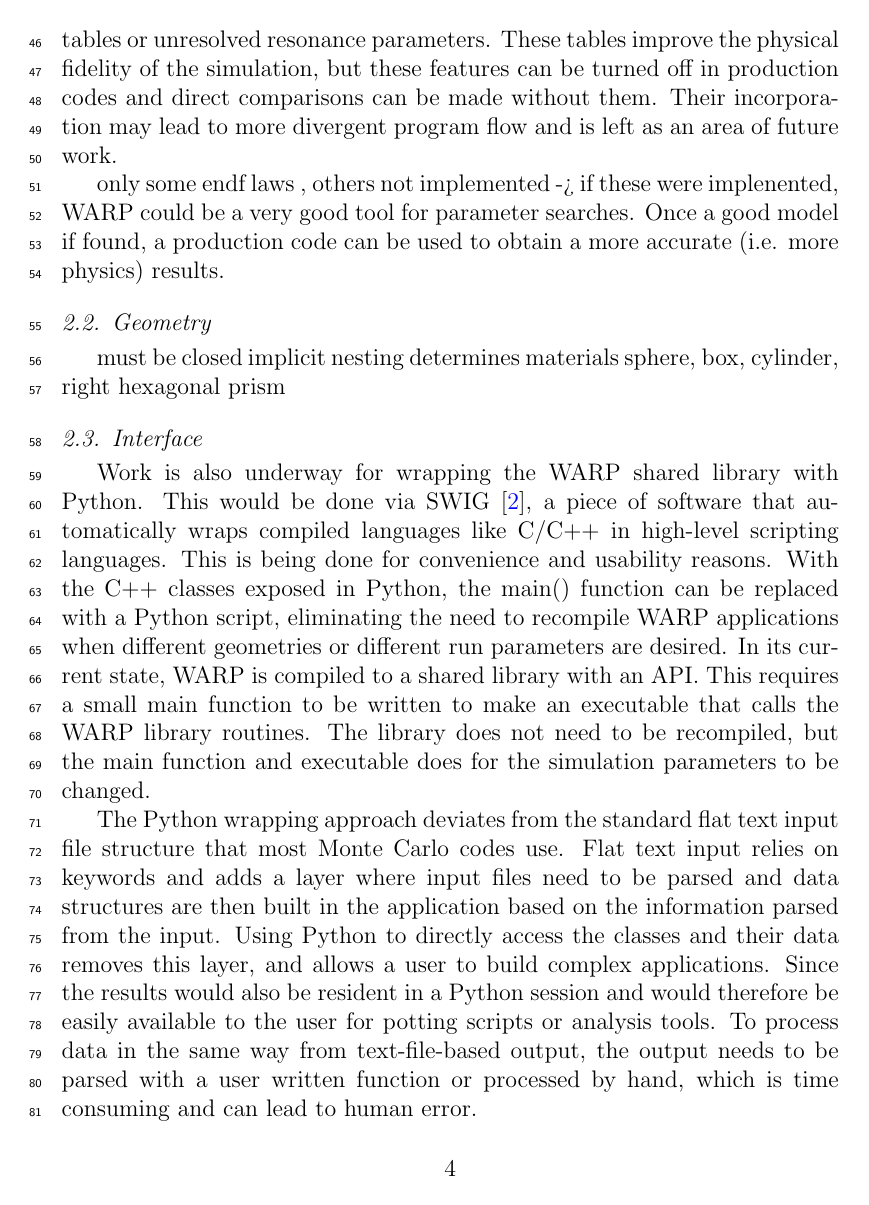
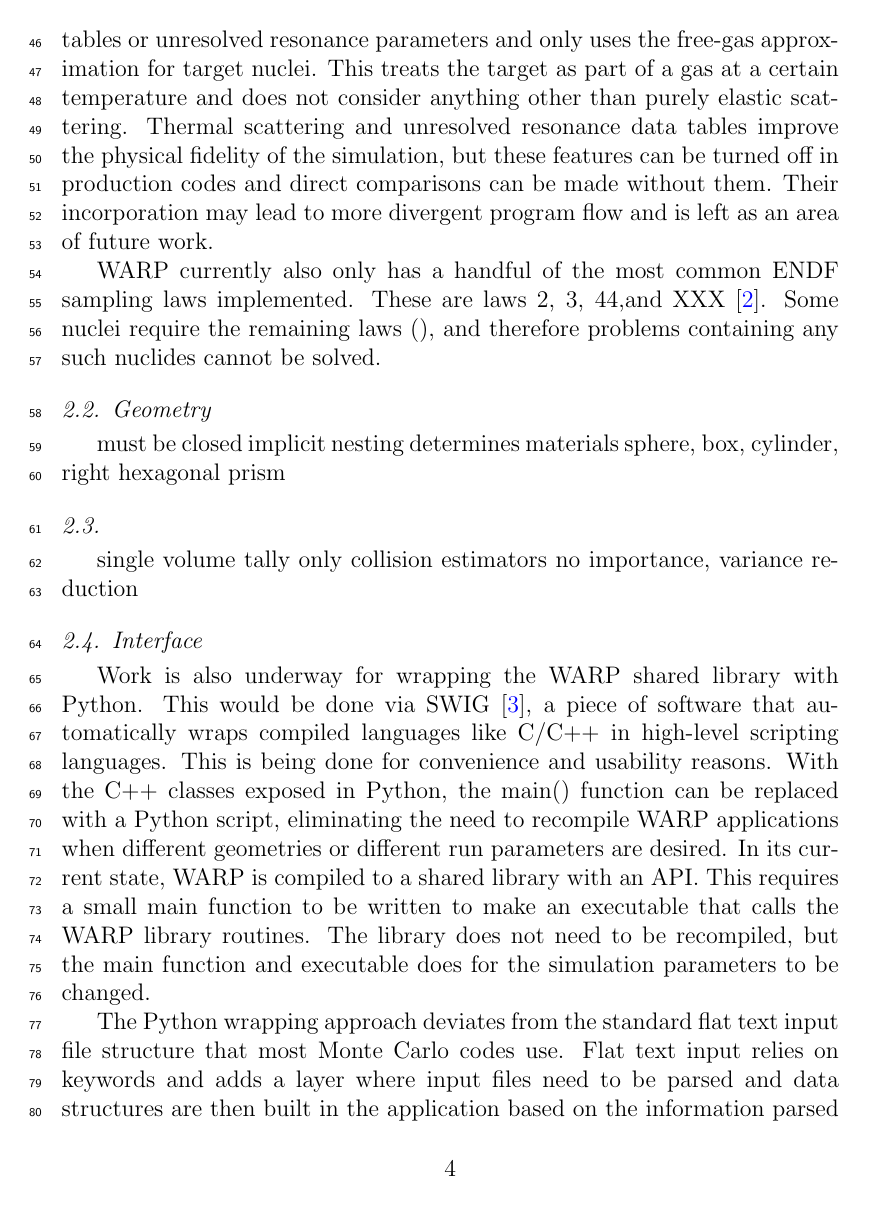
Before and after one commit to sellitforcache/annals-results, a LaTeX paper (physics_and_results_manuscript.tex): page 4 of 11. Compiled offline with pdfLaTeX.

Commit message:
commit often for papers!

```diff
--- a/physics_and_results_manuscript.tex
+++ b/physics_and_results_manuscript.tex
@@ -202 +200,2 @@ only collision estimators
 
+In its current state, WARP does not use the thermal scattering (S($\alpha,$$\beta$)) tables or unresolved resonance parameters and only uses the free-gas approximation for target nuclei.  This treats the target as part of a gas at a certain temperature and does not consider anything other than purely elastic scattering. Thermal scattering and unresolved resonance data tables improve the physical fidelity of the simulation, but these features can be turned off in production codes and direct comparisons can be made without them.  Their incorporation may lead to more divergent program flow and is left as an area of future work.
@@ -204,9 +202,5 @@ only free gas
 
-In its current state, WARP does not use the thermal scattering (S($\alpha,$$\beta$)) tables or unresolved resonance parameters.   These tables improve the physical fidelity of the simulation, but these features can be turned off in production codes and direct comparisons can be made without them.  Their incorporation may lead to more divergent program flow and is left as an area of future work.
-
-only some endf laws , others not implemented
--> if these were implenented, WARP could be a very good tool for parameter searches.  Once a good model if found, a production code can be used to obtain a more accurate (i.e. more physics) results.
-
+WARP currently also only has a handful of the most common ENDF sampling laws implemented.   These are laws 2, 3, 44,and XXX \cite{MCNP}.  Some nuclei require the remaining laws (), and therefore problems containing any such nuclides cannot be solved.
 
 \subsection{Geometry}
 
@@ -214,6 +208,12 @@ must be closed
 implicit nesting determines materials
 sphere, box, cylinder, right hexagonal prism
 
+
+\subsection{}
+
+single volume tally
+only collision estimators
+no importance, variance reduction
 
 \subsection{Interface}
 
```
Also changed, not shown: physics_and_results_manuscript.tex (7 more changed lines).
